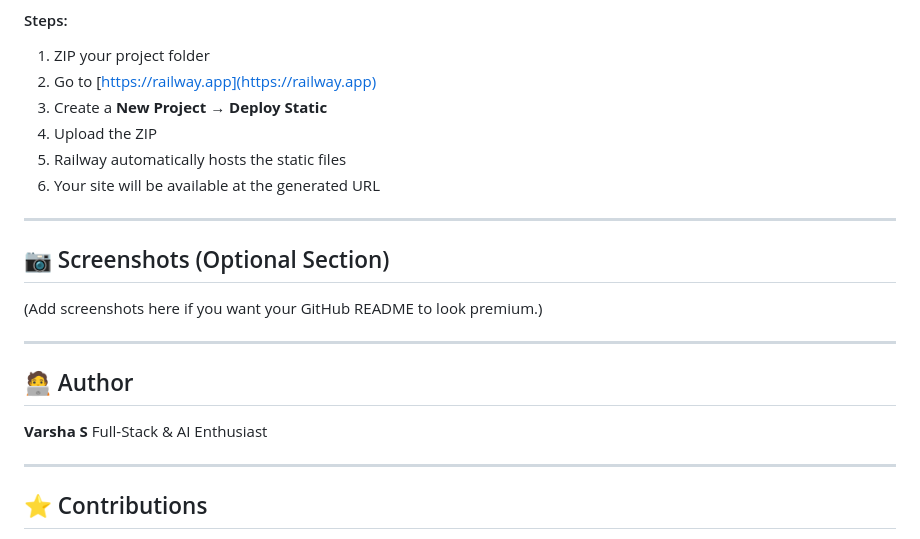
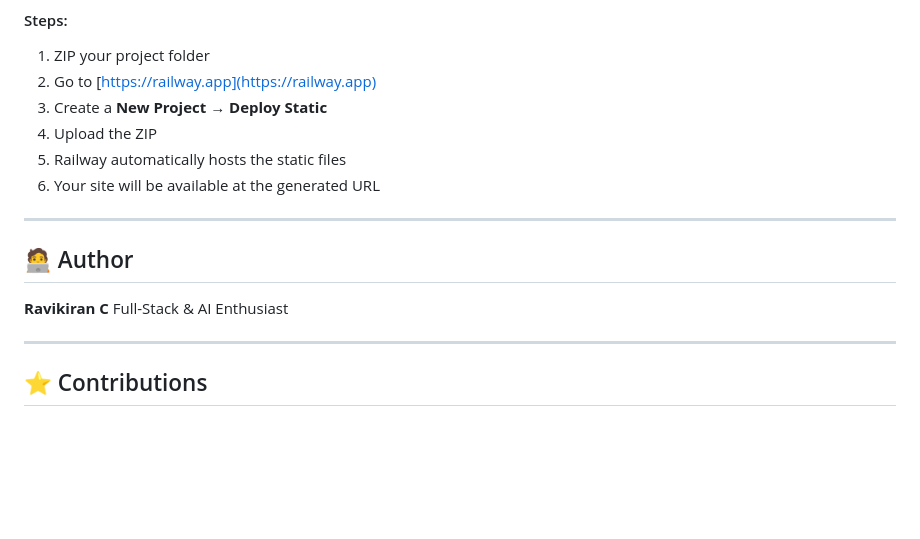
Before and after one commit to ravikiran322/Dreamcare, a Markdown page: README.md, the part around the change. Rendered like a GitHub page; blank space fills up the shorter version.

Commit message:
Update README by removing screenshots section
Removed optional screenshots section and updated author name.

```diff
--- a/README.md
+++ b/README.md
@@ -148,15 +148,10 @@ Railway is usually for backend apps, but you can still deploy static sites.
 
 ---
 
-## 📷 Screenshots (Optional Section)
-
-(Add screenshots here if you want your GitHub README to look premium.)
-
----
 
 ## 🧑‍💻 Author
 
-**Varsha S**
+**Ravikiran C**
 Full-Stack & AI Enthusiast
 
 ---
```
